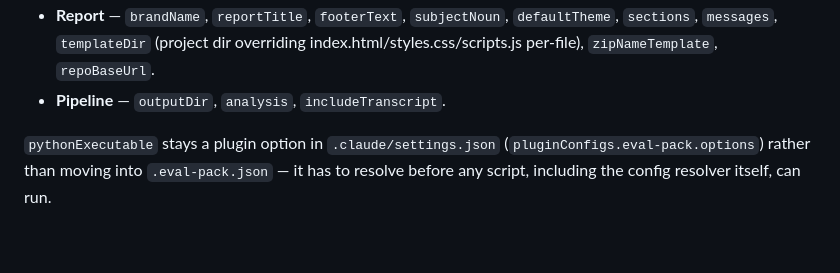
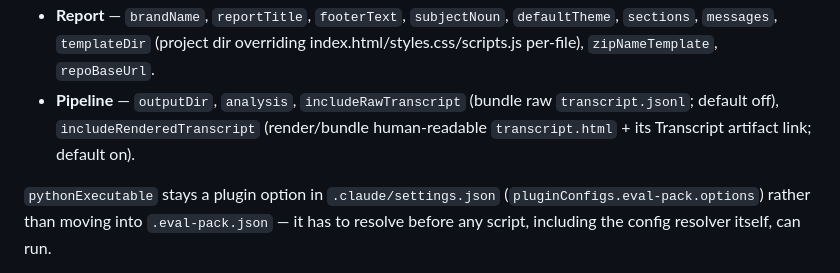
Before and after one commit to smalls257/eval-pack, a Markdown page: README.md, the part around the change. Rendered like a GitHub page; blank space fills up the shorter version.

Commit message:
docs: document includeRawTranscript/includeRenderedTranscript split

```diff
--- a/README.md
+++ b/README.md
@@ -150,7 +150,9 @@ Key groups (full key list + types: `schema/eval-pack.schema.json`):
 - **Report** — `brandName`, `reportTitle`, `footerText`, `subjectNoun`, `defaultTheme`,
   `sections`, `messages`, `templateDir` (project dir overriding index.html/styles.css/scripts.js
   per-file), `zipNameTemplate`, `repoBaseUrl`.
-- **Pipeline** — `outputDir`, `analysis`, `includeTranscript`.
+- **Pipeline** — `outputDir`, `analysis`, `includeRawTranscript` (bundle raw
+  `transcript.jsonl`; default off), `includeRenderedTranscript` (render/bundle human-readable
+  `transcript.html` + its Transcript artifact link; default on).
 
 `pythonExecutable` stays a plugin option in `.claude/settings.json` (`pluginConfigs.eval-pack.options`)
 rather than moving into `.eval-pack.json` — it has to resolve before any script, including the
```
Also changed, not shown: docs/uat-plan.md (+45 -10 lines), skills/tune/SKILL.md (+3 -2 lines).
